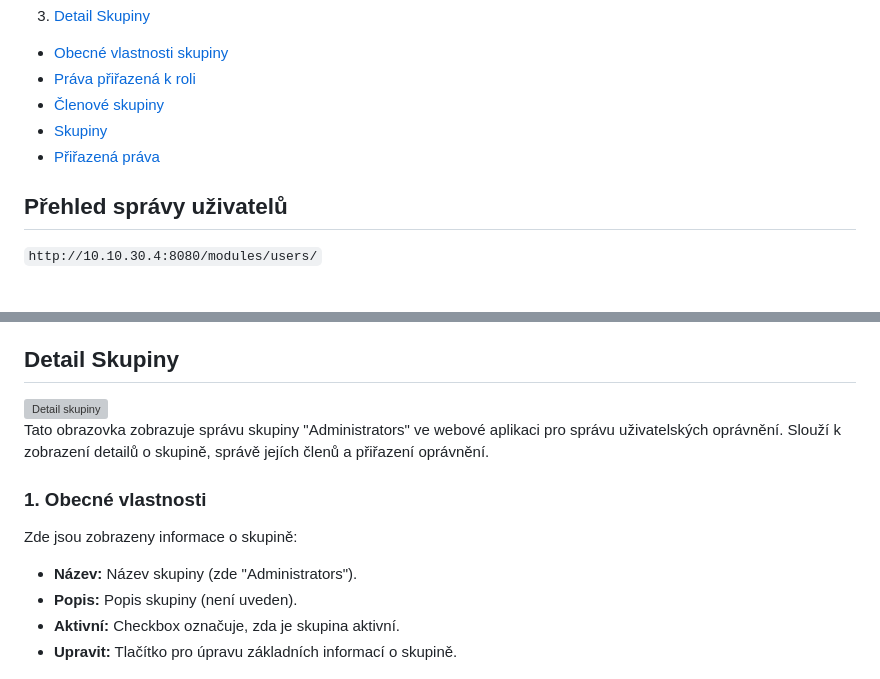
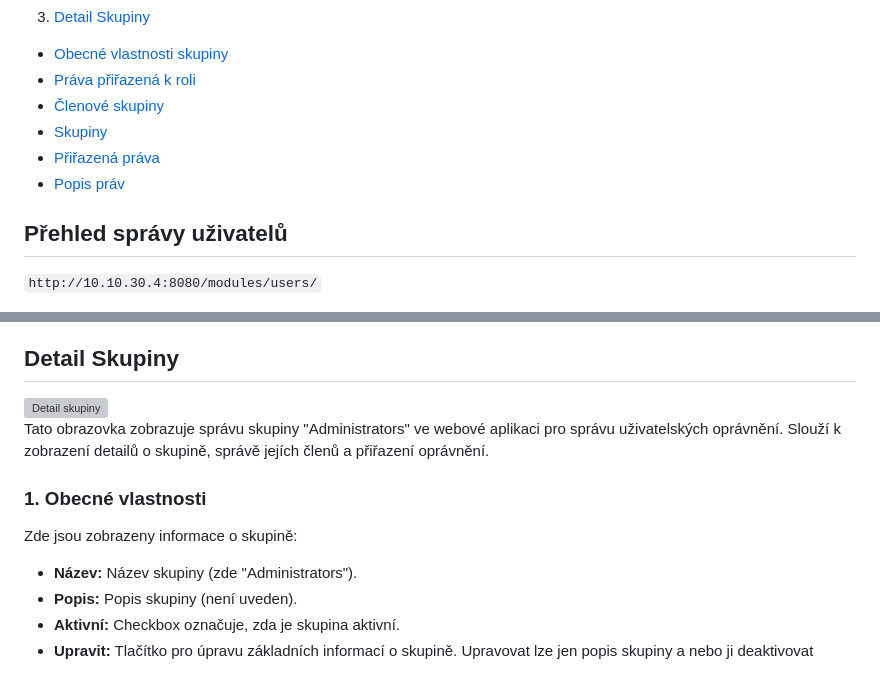
Before and after one commit to FrantisekSirucek/webwikiPJE_WMS, a Markdown page: content/sprava-uzivatelu.md, 2 parts joined by grey strips. Rendered like a GitHub page; grey boxes are pictures that could not be loaded.

```diff
--- a/content/sprava-uzivatelu.md
+++ b/content/sprava-uzivatelu.md
@@ -13,6 +13,7 @@
   - [Členové skupiny](#clenove-skupiny)
   - [Skupiny](#skupiny)
   - [Přiřazená práva](#prirazena-prava)
+  - [Popis práv](#Popis-prav)
 
 <h2 id="sprava-uzivatelu-prehled">Přehled správy uživatelů</h2>
 
@@ -85,5 +86,5 @@ Zde jsou zobrazeny informace o skupině:
 - **Název:** Název skupiny (zde "Administrators").
 - **Popis:** Popis skupiny (není uveden).
 - **Aktivní:** Checkbox označuje, zda je skupina aktivní.
-- **Upravit:** Tlačítko pro úpravu základních informací o skupině.
+- **Upravit:** Tlačítko pro úpravu základních informací o skupině. Upravovat lze jen popis skupiny a nebo ji deaktivovat
 
```
Also changed, not shown: other parts of content/sprava-uzivatelu.md (+57 -5 lines), content/images/sprava-uzivatelu/editace-skupiny.png (added), 2 other files.
